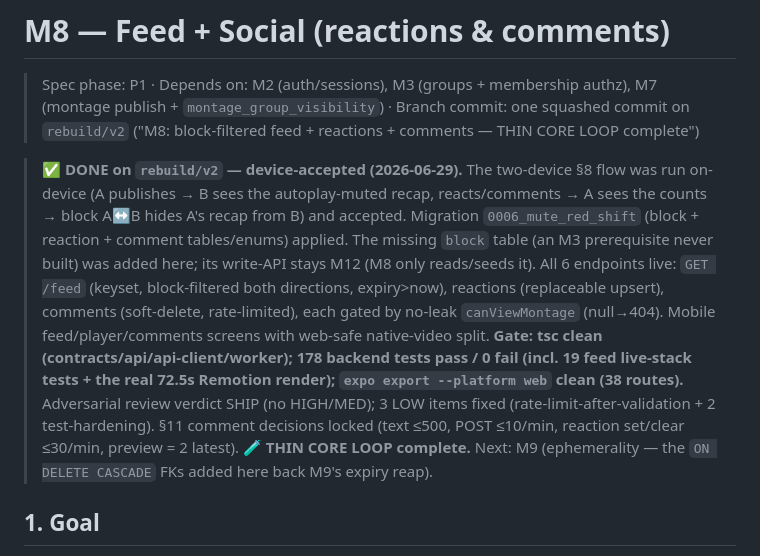
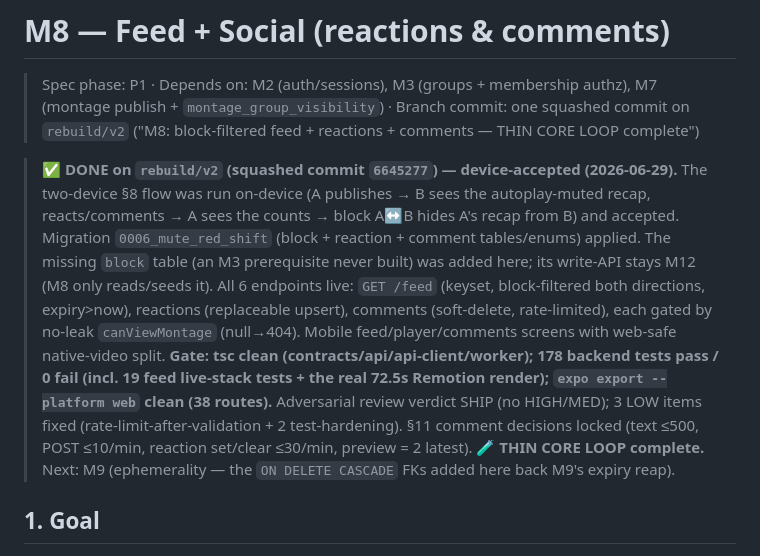
Before and after one commit to KeenanFernandes2000/twenty4, a Markdown page: reference/milestones/M8-feed-social.md, the part around the change. GitHub-like rendering.

```diff
--- a/reference/milestones/M8-feed-social.md
+++ b/reference/milestones/M8-feed-social.md
@@ -1,7 +1,7 @@
 # M8 — Feed + Social (reactions & comments)
 > Spec phase: P1 · Depends on: M2 (auth/sessions), M3 (groups + membership authz), M7 (montage publish + `montage_group_visibility`) · Branch commit: one squashed commit on `rebuild/v2` ("M8: block-filtered feed + reactions + comments — THIN CORE LOOP complete")
 
-> **✅ DONE on `rebuild/v2` — device-accepted (2026-06-29).** The two-device §8 flow was run on-device (A publishes → B sees the autoplay-muted recap, reacts/comments → A sees the counts → block A↔B hides A's recap from B) and accepted. Migration `0006_mute_red_shift` (block + reaction + comment tables/enums) applied. The missing `block` table (an M3 prerequisite never built) was added here; its write-API stays M12 (M8 only reads/seeds it). All 6 endpoints live: `GET /feed` (keyset, block-filtered both directions, expiry>now), reactions (replaceable upsert), comments (soft-delete, rate-limited), each gated by no-leak `canViewMontage` (null→404). Mobile feed/player/comments screens with web-safe native-video split. **Gate: tsc clean (contracts/api/api-client/worker); 178 backend tests pass / 0 fail (incl. 19 feed live-stack tests + the real 72.5s Remotion render); `expo export --platform web` clean (38 routes).** Adversarial review verdict SHIP (no HIGH/MED); 3 LOW items fixed (rate-limit-after-validation + 2 test-hardening). §11 comment decisions locked (text ≤500, POST ≤10/min, reaction set/clear ≤30/min, preview = 2 latest). **🧪 THIN CORE LOOP complete.** Next: M9 (ephemerality — the `ON DELETE CASCADE` FKs added here back M9's expiry reap).
+> **✅ DONE on `rebuild/v2` (squashed commit `6645277`) — device-accepted (2026-06-29).** The two-device §8 flow was run on-device (A publishes → B sees the autoplay-muted recap, reacts/comments → A sees the counts → block A↔B hides A's recap from B) and accepted. Migration `0006_mute_red_shift` (block + reaction + comment tables/enums) applied. The missing `block` table (an M3 prerequisite never built) was added here; its write-API stays M12 (M8 only reads/seeds it). All 6 endpoints live: `GET /feed` (keyset, block-filtered both directions, expiry>now), reactions (replaceable upsert), comments (soft-delete, rate-limited), each gated by no-leak `canViewMontage` (null→404). Mobile feed/player/comments screens with web-safe native-video split. **Gate: tsc clean (contracts/api/api-client/worker); 178 backend tests pass / 0 fail (incl. 19 feed live-stack tests + the real 72.5s Remotion render); `expo export --platform web` clean (38 routes).** Adversarial review verdict SHIP (no HIGH/MED); 3 LOW items fixed (rate-limit-after-validation + 2 test-hardening). §11 comment decisions locked (text ≤500, POST ≤10/min, reaction set/clear ≤30/min, preview = 2 latest). **🧪 THIN CORE LOOP complete.** Next: M9 (ephemerality — the `ON DELETE CASCADE` FKs added here back M9's expiry reap).
 
 ## 1. Goal
 The **social half of the loop** is live: a member opens the app and sees a **block-filtered, chronological feed** of friends' published-and-unexpired recaps (10 cards/page, keyset pagination), each card autoplaying its 30s montage **muted** with a tap-for-sound player; they can **react** (one replaceable reaction from like/laugh/fire/heart/shocked) and **comment**, and the publisher sees the live counts. With M7's publish in place, the **thin core loop is now demonstrable end-to-end on two Android devices**: A captures → generates → publishes; B sees it in feed, reacts, comments; A sees the counts.
```
Also changed, not shown: reference/milestones/README.md (+1 -1 lines).
